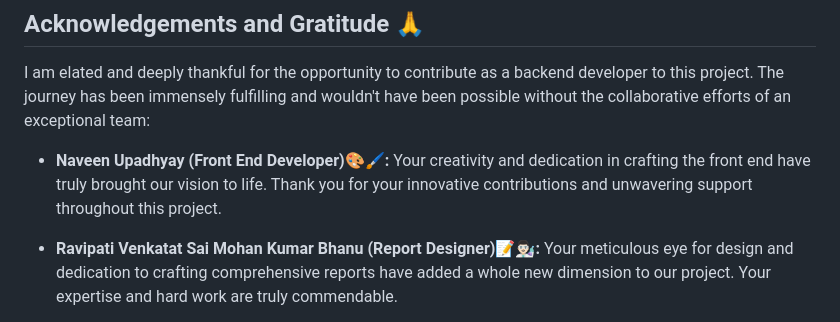
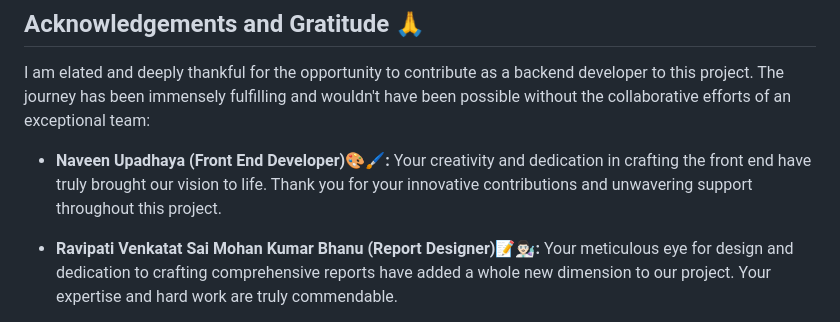
Before and after one commit to nayakkrmanish/AirPro, a Markdown page: README.md, the part around the change. Drawn GitHub-style.

Commit message:
Update README.md name section

```diff
--- a/README.md
+++ b/README.md
@@ -52,7 +52,7 @@ By the end of this project, we anticipate a fully functional website that not on
 
 I am elated and deeply thankful for the opportunity to contribute as a backend developer to this project. The journey has been immensely fulfilling and wouldn't have been possible without the collaborative efforts of an exceptional team:
 
-- **Naveen Upadhyay (Front End Developer)🎨🖌️:** Your creativity and dedication in crafting the front end have truly brought our vision to life. Thank you for your innovative contributions and unwavering support throughout this project.
+- **Naveen Upadhaya (Front End Developer)🎨🖌️:** Your creativity and dedication in crafting the front end have truly brought our vision to life. Thank you for your innovative contributions and unwavering support throughout this project.
 
 - **Ravipati Venkatat Sai Mohan Kumar Bhanu (Report Designer)📝👨🏻‍🔬:** Your meticulous eye for design and dedication to crafting comprehensive reports have added a whole new dimension to our project. Your expertise and hard work are truly commendable.
 
```
